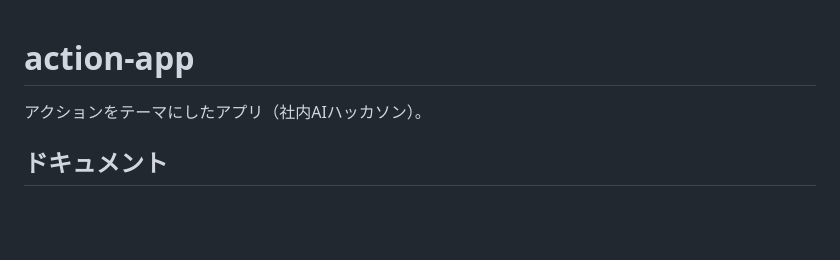
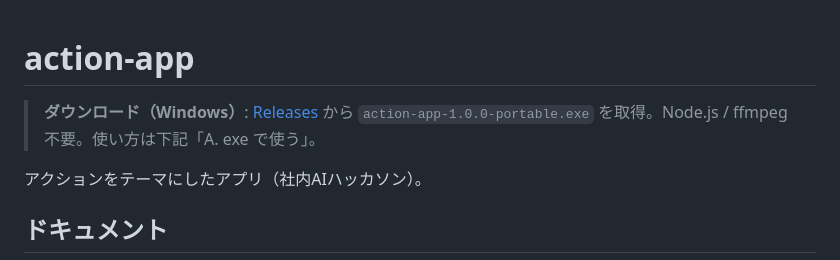
Before and after one commit to Tsubasa-Kikuchi98/action-app, a Markdown page: README.md, the part around the change. GitHub-like rendering; blank space fills up the shorter version.

Commit message:
README: Releases の exe ダウンロード導線を追加
Co-Authored-By: Claude Fable 5 <noreply@anthropic.com>

```diff
--- a/README.md
+++ b/README.md
@@ -1,4 +1,6 @@
 # action-app
+
+> **ダウンロード（Windows）**: [Releases](https://github.com/Tsubasa-Kikuchi98/action-app/releases/latest) から `action-app-1.0.0-portable.exe` を取得。Node.js / ffmpeg 不要。使い方は下記「A. exe で使う」。
 
 アクションをテーマにしたアプリ（社内AIハッカソン）。
 
```
